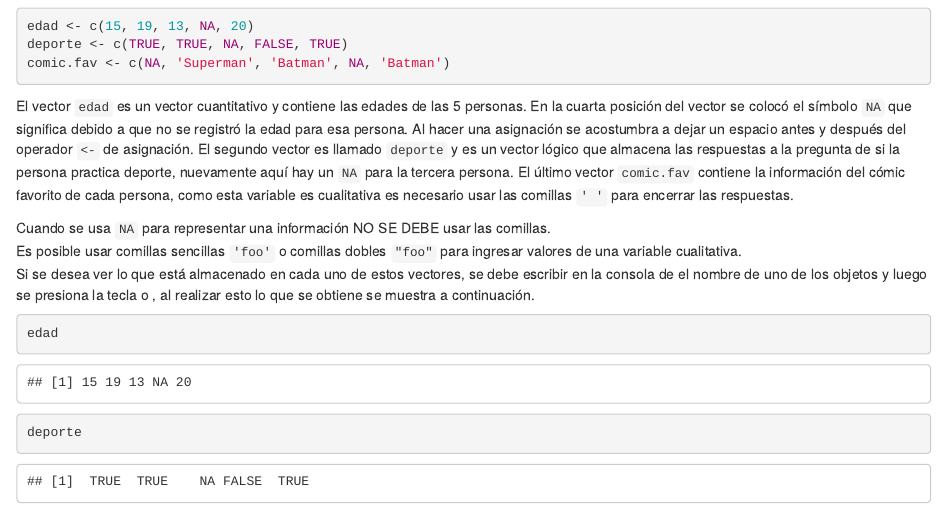
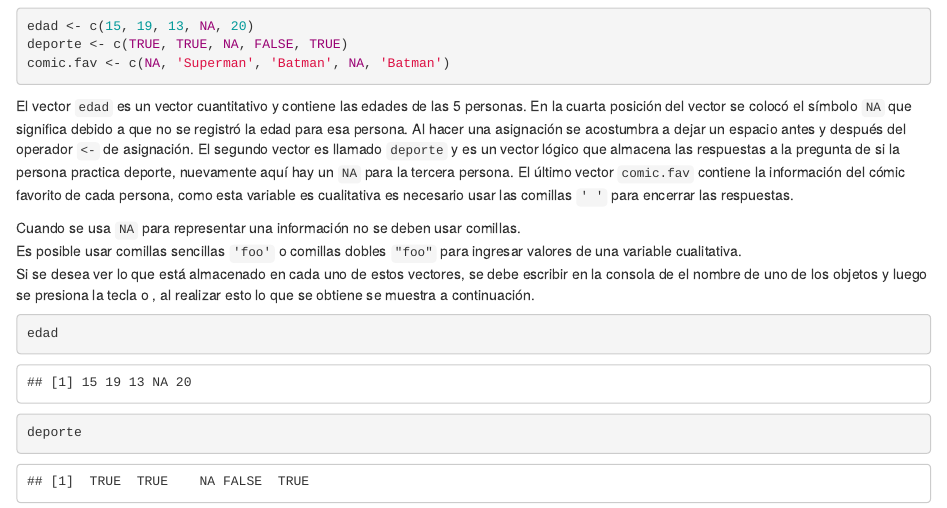
Before and after one commit to fhernanb/Graficos-con-R, an R Markdown document (01_intro.Rmd): the page in a window 1100 px wide, from 3700 px down. Rendered offline with R 4.5, knitr and Pandoc, with nearby package versions; drawn as R Markdown's standard HTML page in place of the format the file asks for.

Commit message:
cambio menor

````diff
--- a/01_intro.Rmd
+++ b/01_intro.Rmd
@@ -74,11 +74,11 @@ comic.fav <- c(NA, 'Superman', 'Batman', NA, 'Batman')
 
 El vector `edad` es un vector cuantitativo y contiene las edades de las 5 personas. En la cuarta posición del vector se colocó el símbolo `NA` que significa \textit{Not Available} debido a que no se registró la edad para esa persona. Al hacer una asignación se acostumbra a dejar un espacio antes y después del operador `<-` de asignación. El segundo vector es llamado `deporte` y es un vector lógico que almacena las respuestas a la pregunta de si la persona practica deporte, nuevamente aquí hay un `NA` para la tercera persona. El último vector `comic.fav` contiene la información del cómic favorito de cada persona, como esta variable es cualitativa es necesario usar las comillas `' '` para encerrar las respuestas.
 
-```{block2, type='rmdimportant'}
-Cuando se usa `NA` para representar una información \textit{Not Available} NO SE DEBE usar las comillas.
+```{block2, type='rmdwarning'}
+Cuando se usa `NA` para representar una información \textit{Not Available} no se deben usar comillas.
 ```
 
-```{block2, type='rmdimportant'}
+```{block2, type='rmdnote'}
 Es posible usar comillas sencillas `'foo'` o comillas dobles `"foo"` para ingresar valores de una variable cualitativa.
 ```
 
````
Also changed, not shown: 3 other files.
